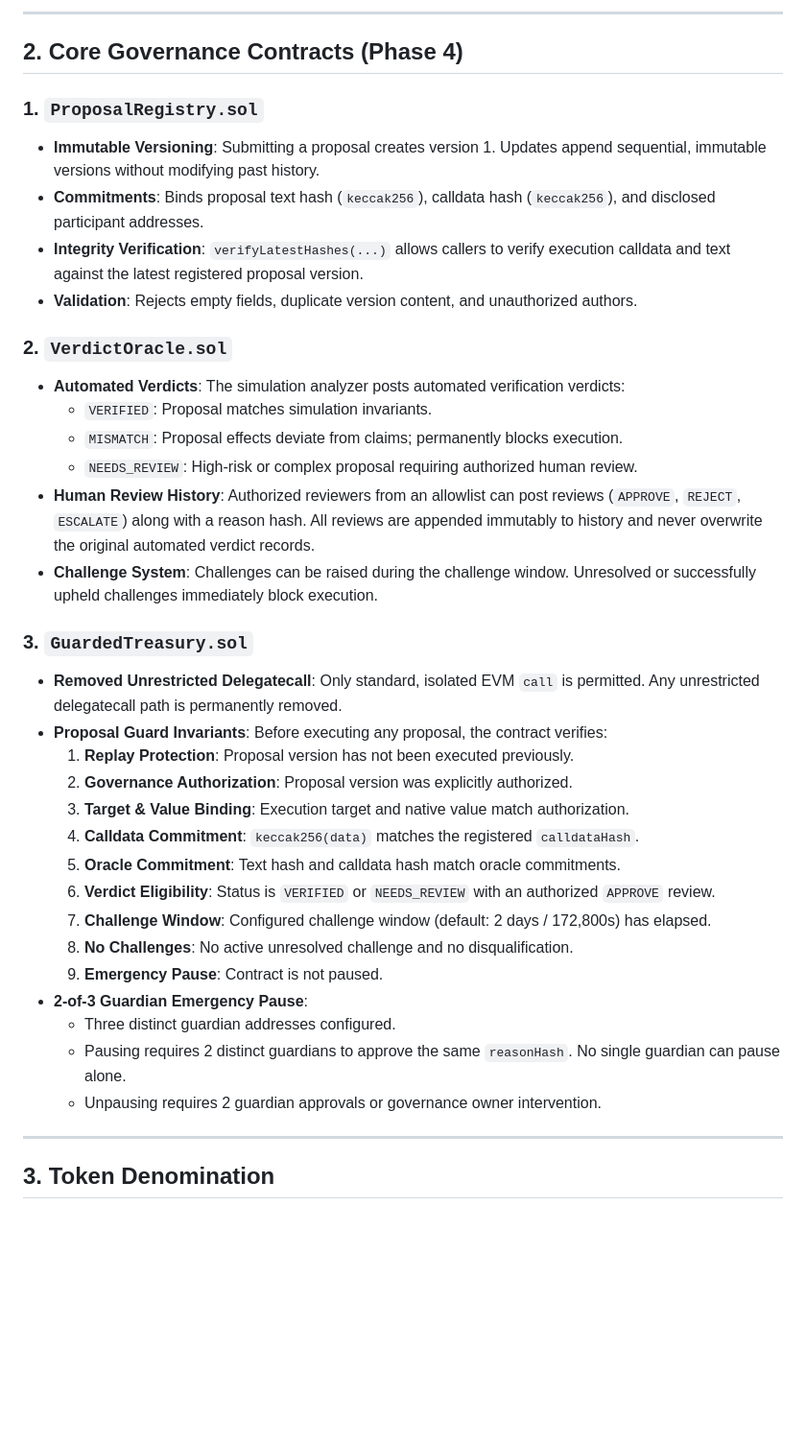
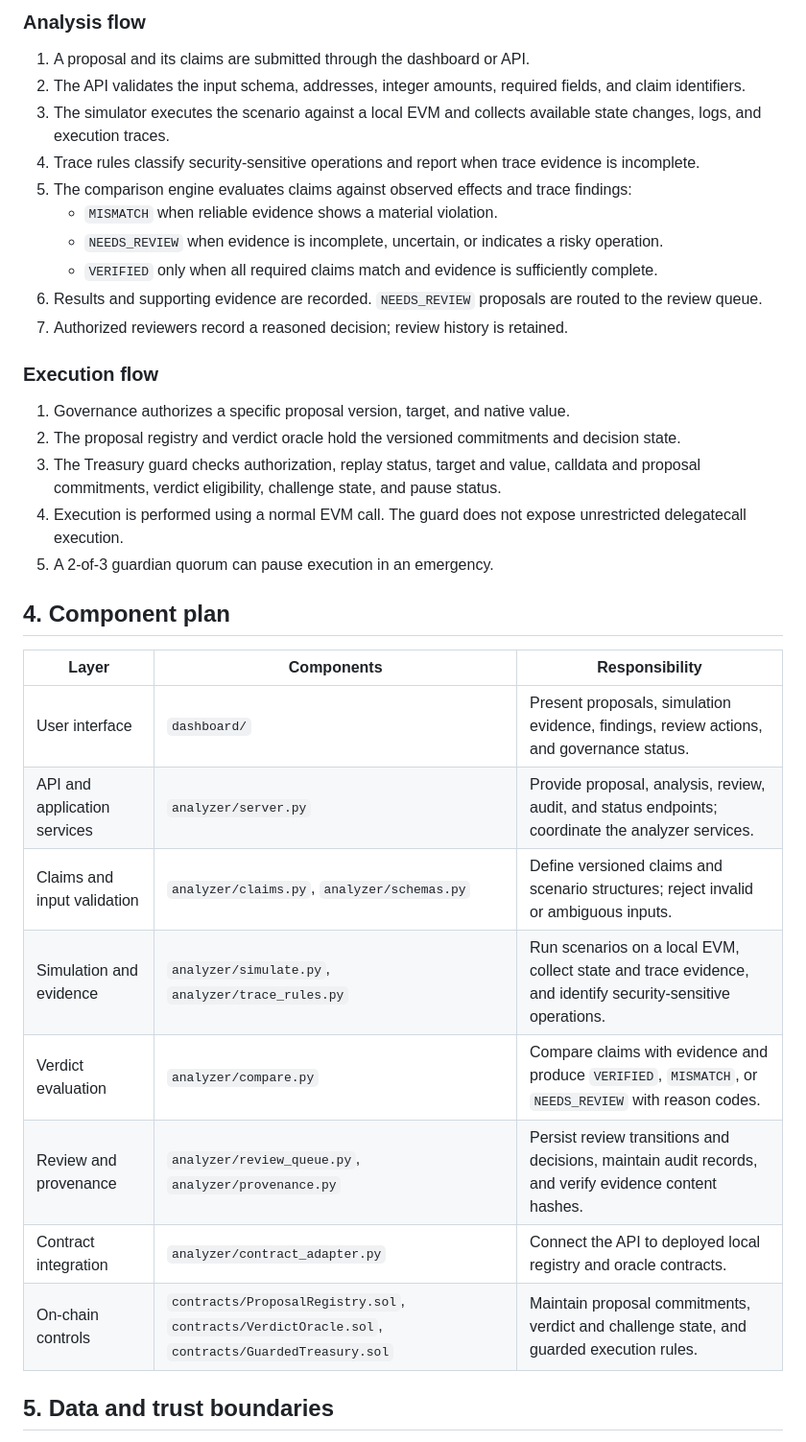
Before and after one commit to inshrashaikh/Veritas-Gate, a Markdown page: README.md, the part around one of its changes. Shown at 96% size. Drawn GitHub-style; blank space fills up the shorter version.

````diff
--- a/README.md
+++ b/README.md
@@ -30,41 +46,38 @@ contracts/
 ```
 
----
+### Analysis flow
 
-## 2. Core Governance Contracts (Phase 4)
+1. A proposal and its claims are submitted through the dashboard or API.
+2. The API validates the input schema, addresses, integer amounts, required fields, and claim identifiers.
+3. The simulator executes the scenario against a local EVM and collects available state changes, logs, and execution traces.
+4. Trace rules classify security-sensitive operations and report when trace evidence is incomplete.
+5. The comparison engine evaluates claims against observed effects and trace findings:
+   - `MISMATCH` when reliable evidence shows a material violation.
+   - `NEEDS_REVIEW` when evidence is incomplete, uncertain, or indicates a risky operation.
+   - `VERIFIED` only when all required claims match and evidence is sufficiently complete.
+6. Results and supporting evidence are recorded. `NEEDS_REVIEW` proposals are routed to the review queue.
+7. Authorized reviewers record a reasoned decision; review history is retained.
 
-### 1. `ProposalRegistry.sol`
-- **Immutable Versioning**: Submitting a proposal creates version 1. Updates append sequential, immutable versions without modifying past history.
-- **Commitments**: Binds proposal text hash (`keccak256`), calldata hash (`keccak256`), and disclosed participant addresses.
-- **Integrity Verification**: `verifyLatestHashes(...)` allows callers to verify execution calldata and text against the latest registered proposal version.
-- **Validation**: Rejects empty fields, duplicate version content, and unauthorized authors.
+### Execution flow
 
-### 2. `VerdictOracle.sol`
-- **Automated Verdicts**: The simulation analyzer posts automated verification verdicts:
-  - `VERIFIED`: Proposal matches simulation invariants.
-  - `MISMATCH`: Proposal effects deviate from claims; permanently blocks execution.
-  - `NEEDS_REVIEW`: High-risk or complex proposal requiring authorized human review.
-- **Human Review History**: Authorized reviewers from an allowlist can post reviews (`APPROVE`, `REJECT`, `ESCALATE`) along with a reason hash. All reviews are appended immutably to history and never overwrite the original automated verdict records.
-- **Challenge System**: Challenges can be raised during the challenge window. Unresolved or successfully upheld challenges immediately block execution.
+1. Governance authorizes a specific proposal version, target, and native value.
+2. The proposal registry and verdict oracle hold the versioned commitments and decision state.
+3. The Treasury guard checks authorization, replay status, target and value, calldata and proposal commitments, verdict eligibility, challenge state, and pause status.
+4. Execution is performed using a normal EVM call. The guard does not expose unrestricted delegatecall execution.
+5. A 2-of-3 guardian quorum can pause execution in an emergency.
 
-### 3. `GuardedTreasury.sol`
-- **Removed Unrestricted Delegatecall**: Only standard, isolated EVM `call` is permitted. Any unrestricted delegatecall path is permanently removed.
-- **Proposal Guard Invariants**: Before executing any proposal, the contract verifies:
-  1. **Replay Protection**: Proposal version has not been executed previously.
-  2. **Governance Authorization**: Proposal version was explicitly authorized.
-  3. **Target & Value Binding**: Execution target and native value match authorization.
-  4. **Calldata Commitment**: `keccak256(data)` matches the registered `calldataHash`.
-  5. **Oracle Commitment**: Text hash and calldata hash match oracle commitments.
-  6. **Verdict Eligibility**: Status is `VERIFIED` or `NEEDS_REVIEW` with an authorized `APPROVE` review.
-  7. **Challenge Window**: Configured challenge window (default: 2 days / 172,800s) has elapsed.
-  8. **No Challenges**: No active unresolved challenge and no disqualification.
-  9. **Emergency Pause**: Contract is not paused.
-- **2-of-3 Guardian Emergency Pause**:
-  - Three distinct guardian addresses configured.
-  - Pausing requires 2 distinct guardians to approve the same `reasonHash`. No single guardian can pause alone.
-  - Unpausing requires 2 guardian approvals or governance owner intervention.
+## 4. Component plan
 
----
+| Layer | Components | Responsibility |
+| --- | --- | --- |
+| User interface | `dashboard/` | Present proposals, simulation evidence, findings, review actions, and governance status. |
+| API and application services | `analyzer/server.py` | Provide proposal, analysis, review, audit, and status endpoints; coordinate the analyzer services. |
+| Claims and input validation | `analyzer/claims.py`, `analyzer/schemas.py` | Define versioned claims and scenario structures; reject invalid or ambiguous inputs. |
+| Simulation and evidence | `analyzer/simulate.py`, `analyzer/trace_rules.py` | Run scenarios on a local EVM, collect state and trace evidence, and identify security-sensitive operations. |
+| Verdict evaluation | `analyzer/compare.py` | Compare claims with evidence and produce `VERIFIED`, `MISMATCH`, or `NEEDS_REVIEW` with reason codes. |
+| Review and provenance | `analyzer/review_queue.py`, `analyzer/provenance.py` | Persist review transitions and decisions, maintain audit records, and verify evidence content hashes. |
+| Contract integration | `analyzer/contract_adapter.py` | Connect the API to deployed local registry and oracle contracts. |
+| On-chain controls | `contracts/ProposalRegistry.sol`, `contracts/VerdictOracle.sol`, `contracts/GuardedTreasury.sol` | Maintain proposal commitments, verdict and challenge state, and guarded execution rules. |
 
-## 3. Token Denomination
+## 5. Data and trust boundaries
 
````
Also changed, not shown: other parts of README.md (+102 -100 lines).
